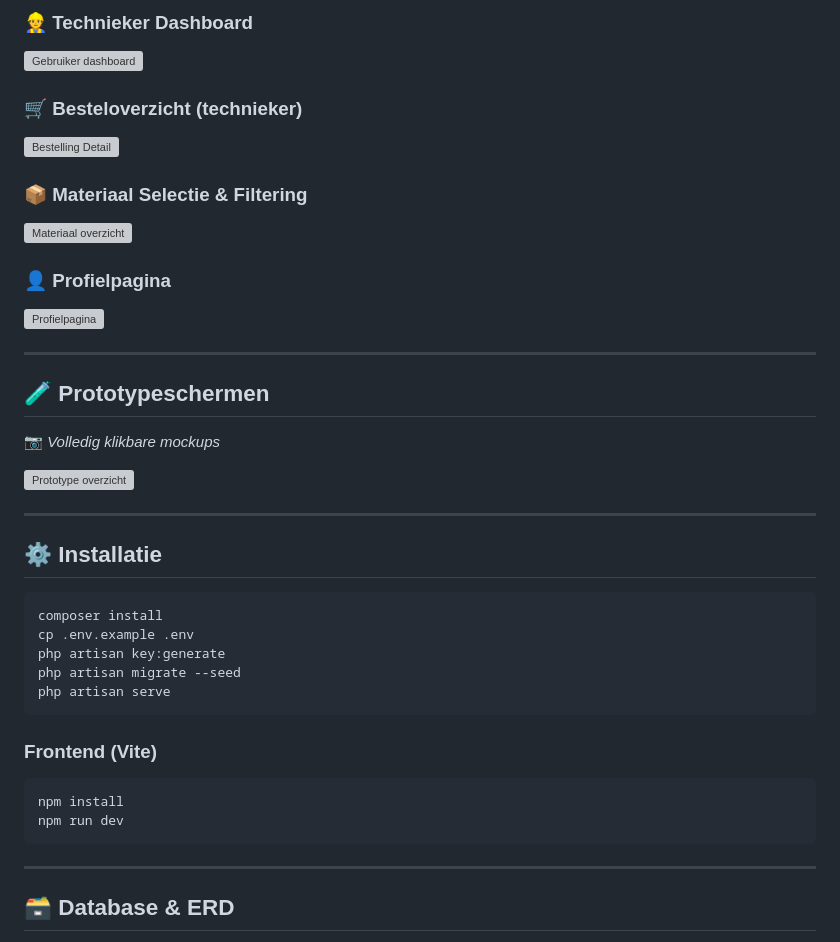
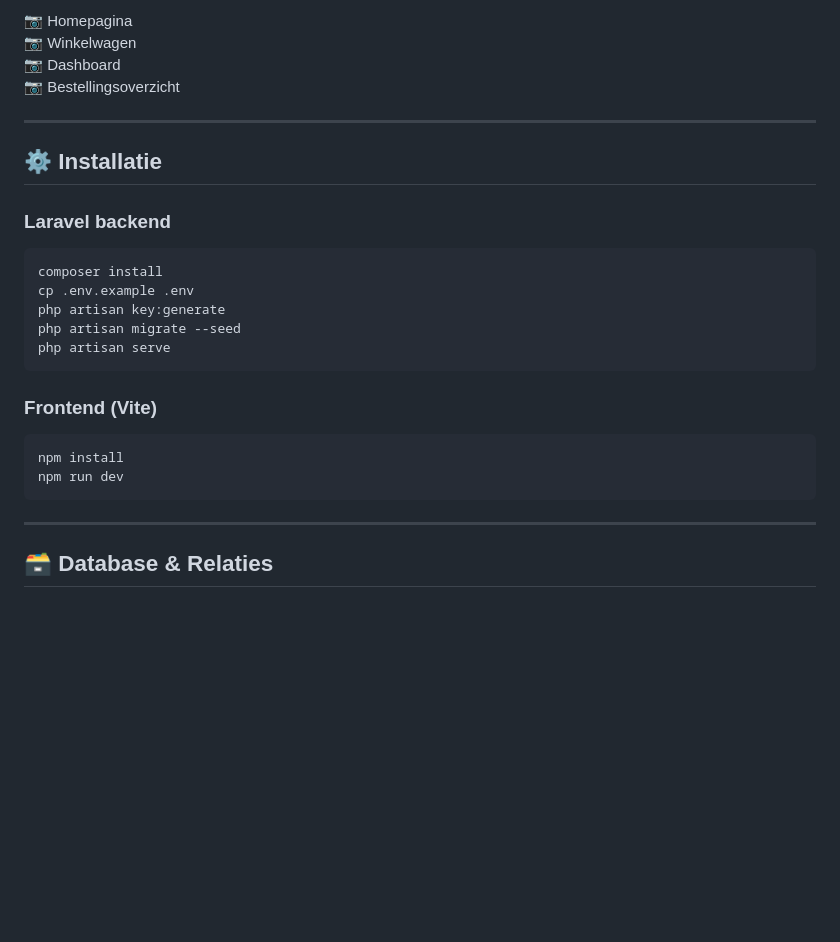
Before and after one commit to kiranchaudry97/groep5.project.bestelapp, a Markdown page: README.md, the part around one of its changes. Drawn GitHub-style; blank space fills up the shorter version; grey boxes are pictures that could not be loaded.

````diff
--- a/README.md
+++ b/README.md
@@ -82,27 +78,13 @@ Techniekers van Aquafin moeten dagelijks kunnen rekenen op materiaal. Deze app l
-### 👷 Technieker Dashboard
-![Gebruiker dashboard](gebruiker-dashboard.jpg)
-
-### 🛒 Besteloverzicht (technieker)
-![Bestelling Detail](gebruiker-bestellingen-bestelnummer.jpg)
-
-### 📦 Materiaal Selectie & Filtering
-![Materiaal overzicht](gebruiker-materiaal-overzicht.jpg)
-
-### 👤 Profielpagina
-![Profielpagina](gebruiker-profiel.jpg)
-
----
-
-## 🧪 Prototypeschermen
-
-📷 *Volledig klikbare mockups*
-
-![Prototype overzicht](bestel_app_prototype.jpg)
+📷 Homepagina
+📷 Winkelwagen
+📷 Dashboard
+📷 Bestellingsoverzicht
 
 ---
 
 ## ⚙️ Installatie
 
+### Laravel backend
 ```bash
 composer install
 cp .env.example .env
@@ -119,5 +101,5 @@ npm run dev
 
 ---
 
-## 🗃️ Database & ERD
+## 🗃️ Database & Relaties
 
````
Also changed, not shown: other parts of README.md (+91 -88 lines).
